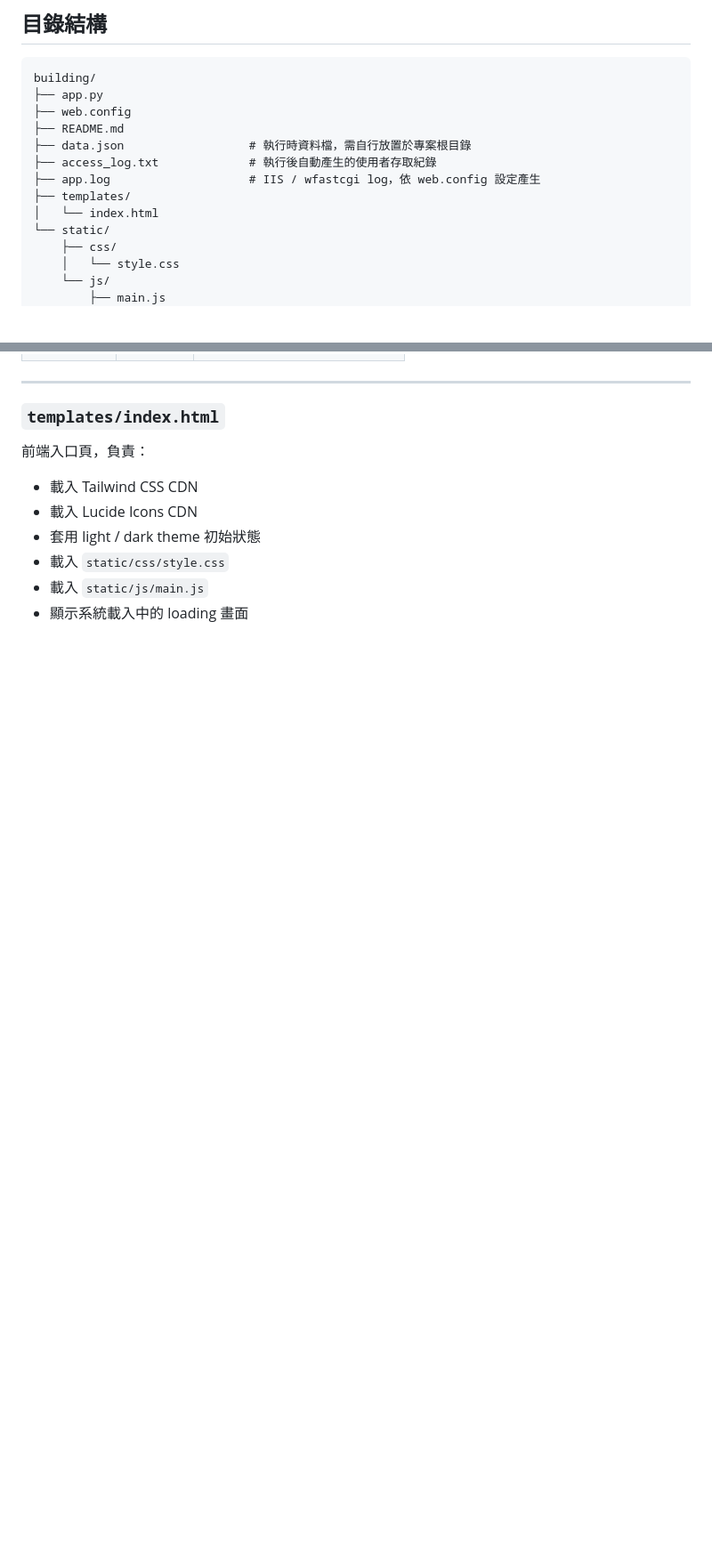
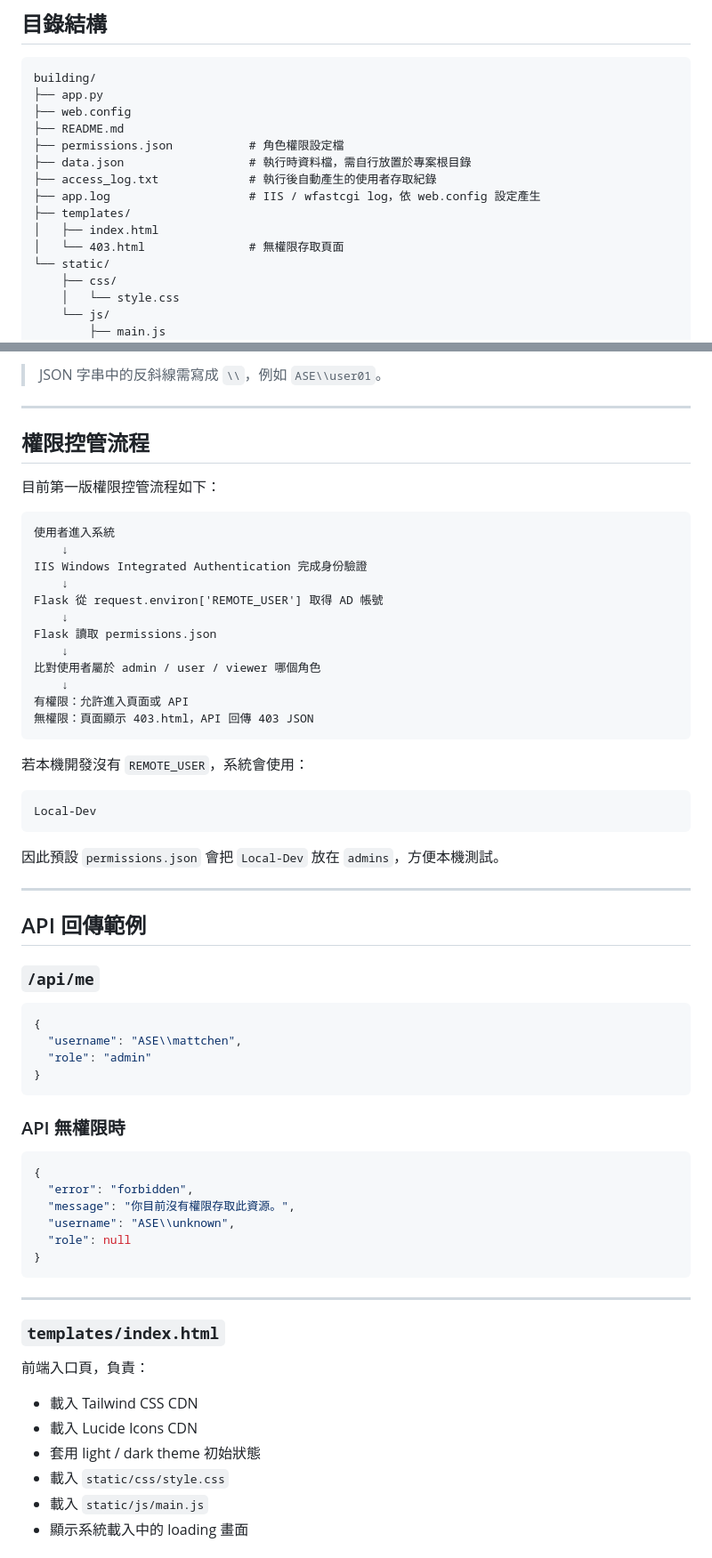
Before and after one commit to jjaass9507/building, a Markdown page: README.md, 2 parts joined by grey strips. Shown at 89% size. GitHub-like rendering; blank space fills up the shorter version.

Commit message:
Document role-based access control setup

````diff
--- a/README.md
+++ b/README.md
@@ -45,11 +49,13 @@ building/
 ├── app.py
 ├── web.config
 ├── README.md
+├── permissions.json           # 角色權限設定檔
 ├── data.json                  # 執行時資料檔，需自行放置於專案根目錄
 ├── access_log.txt             # 執行後自動產生的使用者存取紀錄
 ├── app.log                    # IIS / wfastcgi log，依 web.config 設定產生
 ├── templates/
-│   └── index.html
+│   ├── index.html
+│   └── 403.html               # 無權限存取頁面
 └── static/
     ├── css/
     │   └── style.css
@@ -88,3 +146,57 @@ Flask 後端主程式，負責：
+> JSON 字串中的反斜線需寫成 `\\`，例如 `ASE\\user01`。
+
+---
+
+## 權限控管流程
+
+目前第一版權限控管流程如下：
+
+```text
+使用者進入系統
+    ↓
+IIS Windows Integrated Authentication 完成身份驗證
+    ↓
+Flask 從 request.environ['REMOTE_USER'] 取得 AD 帳號
+    ↓
+Flask 讀取 permissions.json
+    ↓
+比對使用者屬於 admin / user / viewer 哪個角色
+    ↓
+有權限：允許進入頁面或 API
+無權限：頁面顯示 403.html，API 回傳 403 JSON
+```
+
+若本機開發沒有 `REMOTE_USER`，系統會使用：
+
+```text
+Local-Dev
+```
+
+因此預設 `permissions.json` 會把 `Local-Dev` 放在 `admins`，方便本機測試。
+
+---
+
+## API 回傳範例
+
+### `/api/me`
+
+```json
+{
+  "username": "ASE\\mattchen",
+  "role": "admin"
+}
+```
+
+### API 無權限時
+
+```json
+{
+  "error": "forbidden",
+  "message": "你目前沒有權限存取此資源。",
+  "username": "ASE\\unknown",
+  "role": null
+}
+```
 
 ---
 
````
Also changed, not shown: other parts of README.md (+94 -14 lines).
